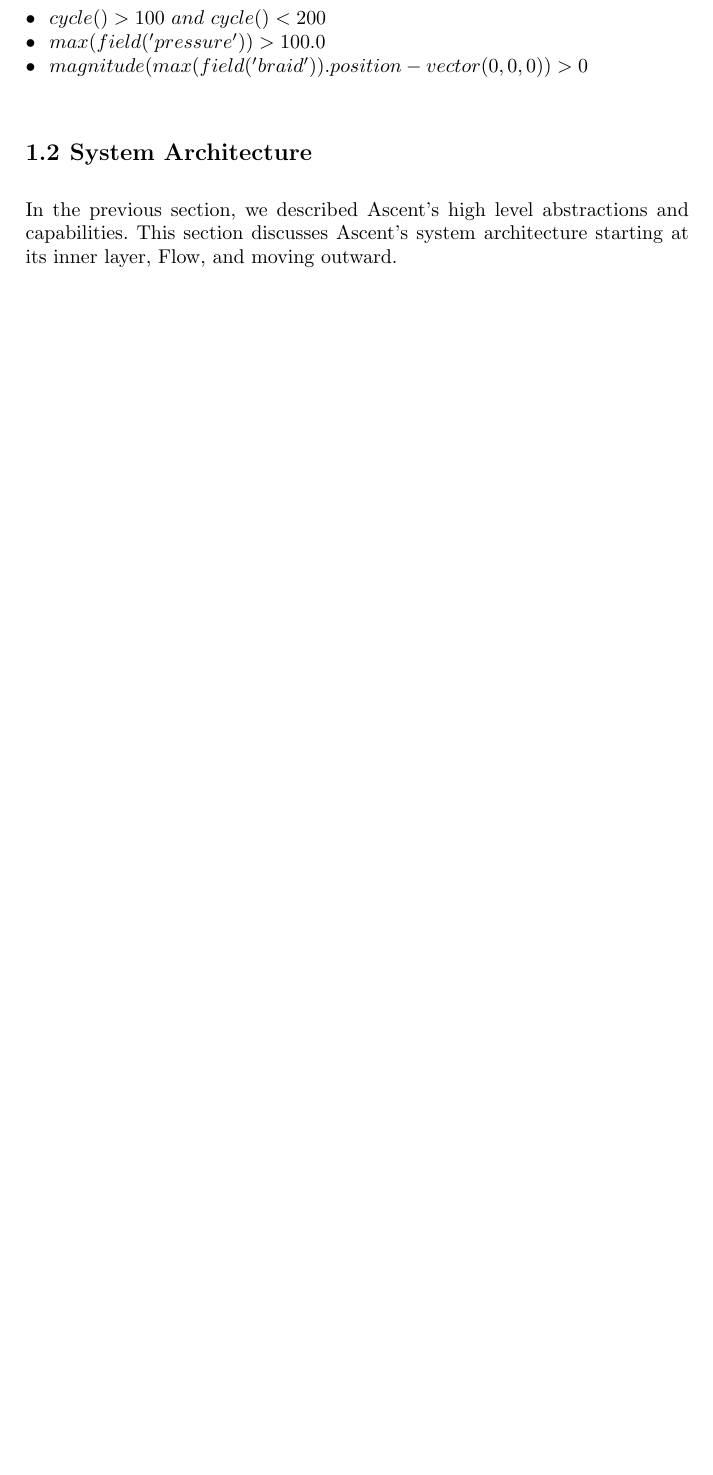
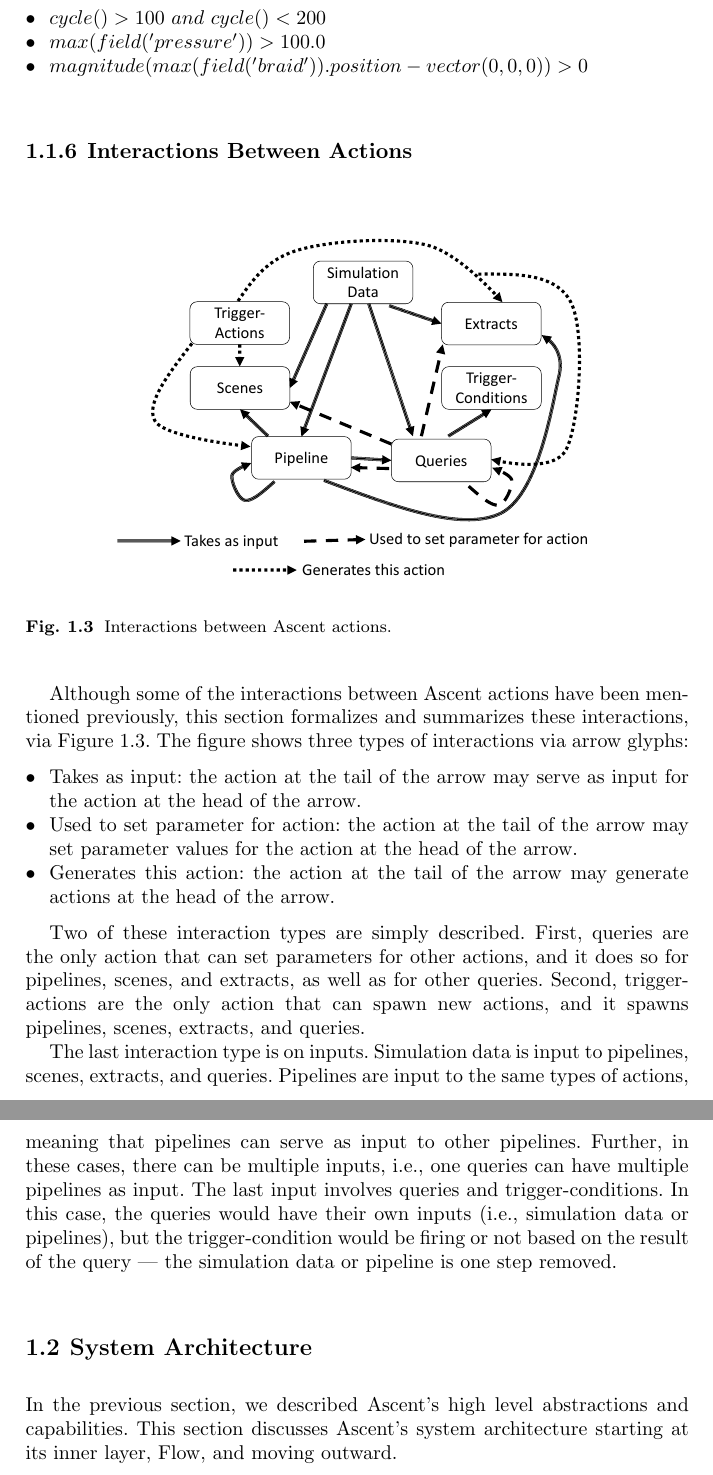
Before and after one commit to mclarsen/ascent_chapter, a LaTeX document (book.tex, which reads ascent_does_stuff.tex): part of page 12 of 26 before the commit and two parts of pages 12 and 13 of 28 after it, the two joined at a grey line, cut so that both start at the same text, the shorter picture padded with empty space. Compiled offline with pdfLaTeX.

Commit message:
new diagram

```diff
--- a/ascent_does_stuff.tex
+++ b/ascent_does_stuff.tex
@@ -389,3 +389,47 @@
 \item $max(field('pressure')) > 100.0$
 \item $magnitude(max(field('braid')).position - vector(0,0,0)) > 0$
 \end{itemize}
+
+\subsection{Interactions Between Actions}
+
+\begin{figure}
+\centering
+\includegraphics[width=0.75\textwidth]{images/ascent_interactions}
+\caption{\label{fig:interactions} Interactions between Ascent actions.}
+\end{figure}
+
+Although some of the interactions between Ascent actions have been mentioned previously,
+this section formalizes and summarizes these interactions, via Figure~\ref{fig:interactions}.
+%
+The figure shows three types of interactions via arrow glyphs:
+%
+\begin{itemize}
+\item Takes as input: the action at the tail of the arrow may serve as input for the action at the head of the arrow.
+\item Used to set parameter for action: the action at the tail of the arrow may set parameter values for the action at the head of the arrow.
+\item Generates this action: the action at the tail of the arrow may generate actions at the head of the arrow.
+\end{itemize}
+
+Two of these interaction types are simply described.
+%
+First, queries are the only action that can set parameters for other actions, and it does so for
+pipelines, scenes, and extracts, as well as for other queries.
+%
+Second, trigger-actions are the only action that can spawn new actions, and it spawns pipelines,
+scenes, extracts, and queries.
+%
+
+The last interaction type is on inputs.
+%
+Simulation data is input to pipelines, scenes, extracts, and queries.
+%
+Pipelines are input to the same types of actions, meaning that pipelines can serve as input
+to other pipelines.
+%
+Further, in these cases, there can be multiple inputs, i.e., one queries can have multiple
+pipelines as input.
+%
+The last input involves queries and trigger-conditions.
+%
+In this case, the queries would have their own inputs (i.e., simulation data or pipelines),
+but the trigger-condition would be firing or not based on the result of the query ---
+the simulation data or pipeline is one step removed.
```
Also changed, not shown: images/ascent_interactions.pdf (added), 1 other file.
